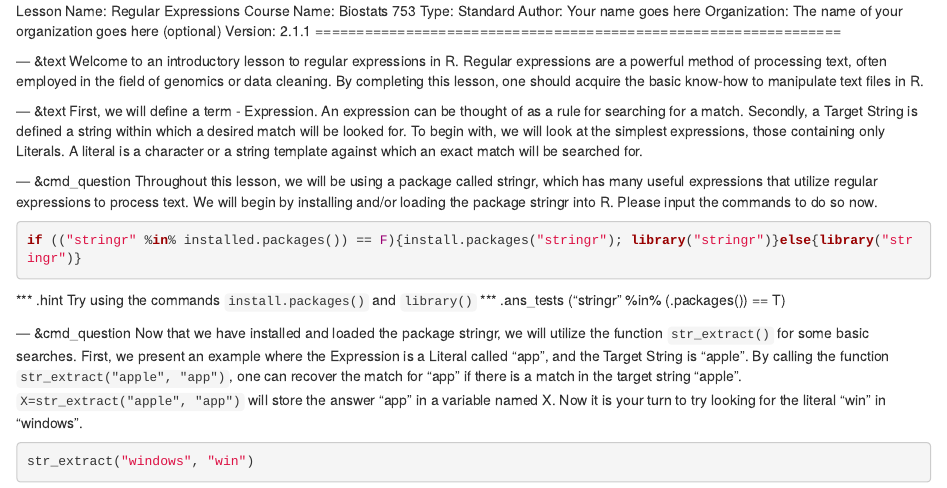
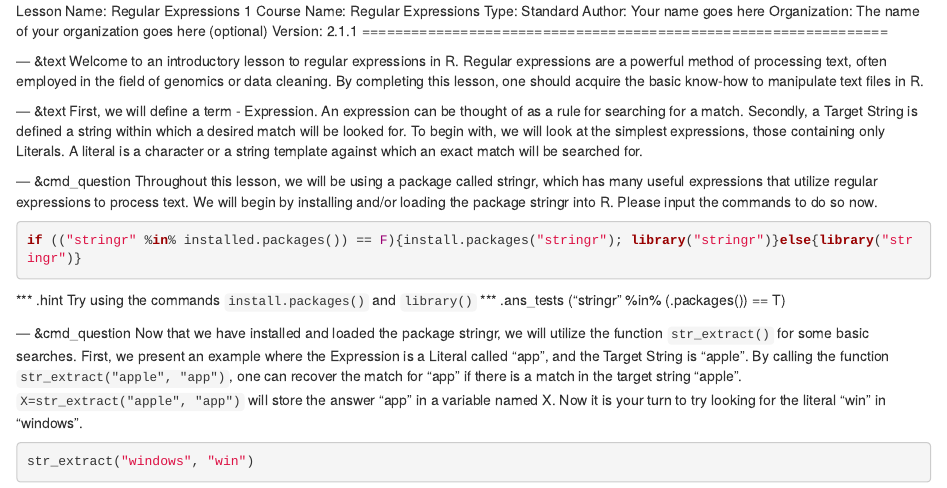
Before and after one commit to JMF47/swirl_regex, an R Markdown document (Regex/Regular_Expressions_1/lesson.Rmd): the page in a window 1100 px wide, from its top. Rendered offline with R 4.5, knitr and Pandoc, with nearby package versions.

Commit message:
Updated to remove redundant directories

```diff
--- a/Regex/Regular_Expressions/Regular_Expressions_1/lesson.Rmd
+++ b/Regex/Regular_Expressions_1/lesson.Rmd
@@ -1,5 +1,5 @@
-Lesson Name:  Regular Expressions
-Course Name:  Biostats 753
+Lesson Name:  Regular Expressions 1
+Course Name:  Regular Expressions
 Type:         Standard
 Author:       Your name goes here
 Organization: The name of your organization goes here (optional)
```
Also changed, not shown: Regex/Regular_Expressions_2/lesson.Rmd (renamed from Regex/Regular_Expressions/Regular_Expressions_2/lesson.Rmd, +1 -1 lines), Regex/README.md (deleted), Regex/Regular_Expressions/README.md (deleted), Regex/Regular_Expressions/Regular_Expressions_1/README.md (deleted), Regex/Regular_Expressions/Regular_Expressions_2/README.md (deleted), Regex/Regular_Expressions_1/customTests.R (renamed from Regex/Regular_Expressions/Regular_Expressions_1/customTests.R), Regex/Regular_Expressions_1/file.txt (renamed from Regex/Regular_Expressions/Regular_Expressions_1/file.txt), Regex/Regular_Expressions_2/customTests.R (renamed from Regex/Regular_Expressions/Regular_Expressions_2/customTests.R), Regex/Regular_Expressions_2/data.Rdata (renamed from Regex/Regular_Expressions/Regular_Expressions_2/data.Rdata), Regex/Regular_Expressions_2/file.txt (renamed from Regex/Regular_Expressions/Regular_Expressions_2/file.txt), Regex/Regular_Expressions_2/initLesson.R (renamed from Regex/Regular_Expressions/Regular_Expressions_2/initLesson.R), 1 other file.
